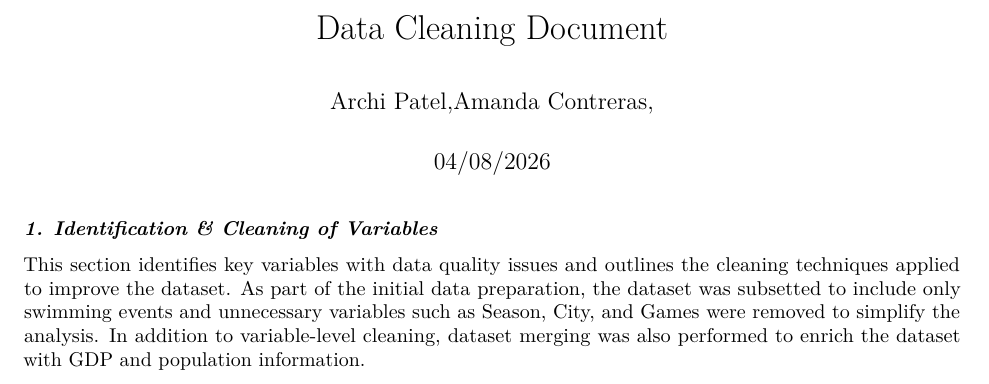
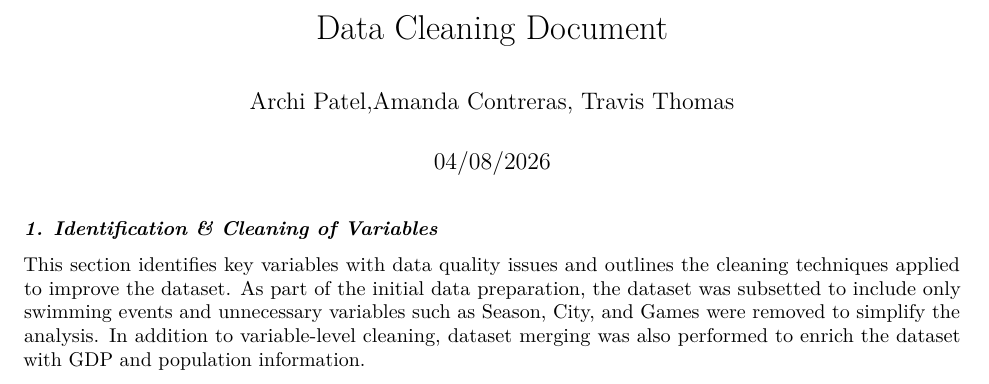
Before and after one commit to tiwobapu/STAT3355-Project-, an R Markdown document (DataCleaningDocument.Rmd): part of page 1 of 3, cut so that both start at the same text. Rendered offline with R 4.5, knitr and Pandoc, then LaTeX, with nearby package versions; some code elsewhere in the file could not run offline.

Commit message:
Update DataCleaningDocument.Rmd

```diff
--- a/DataCleaningDocument.Rmd
+++ b/DataCleaningDocument.Rmd
@@ -1,7 +1,7 @@
 ---
 title: "Data Cleaning Document"
 output: pdf_document
-author: "Archi Patel,Amanda Contreras, "
+author: "Archi Patel,Amanda Contreras, Travis Thomas"
 date: "04/08/2026"
 ---
 
```
